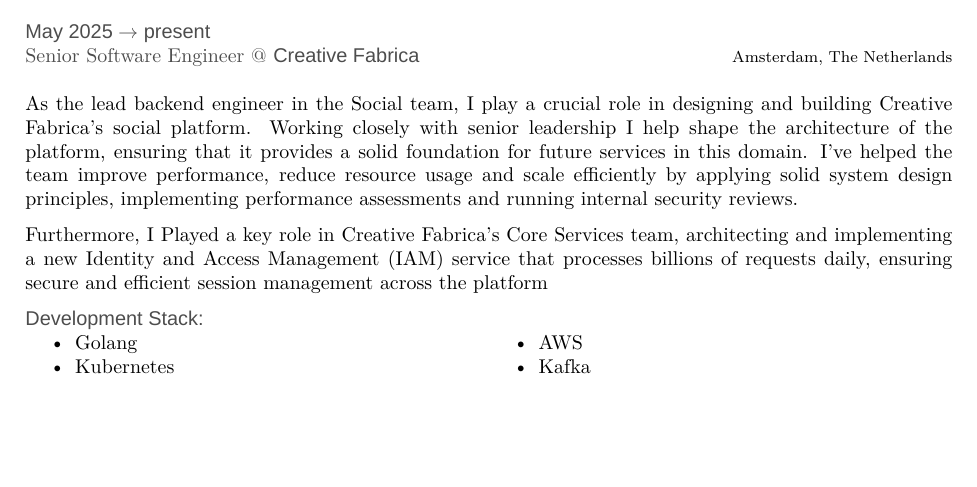
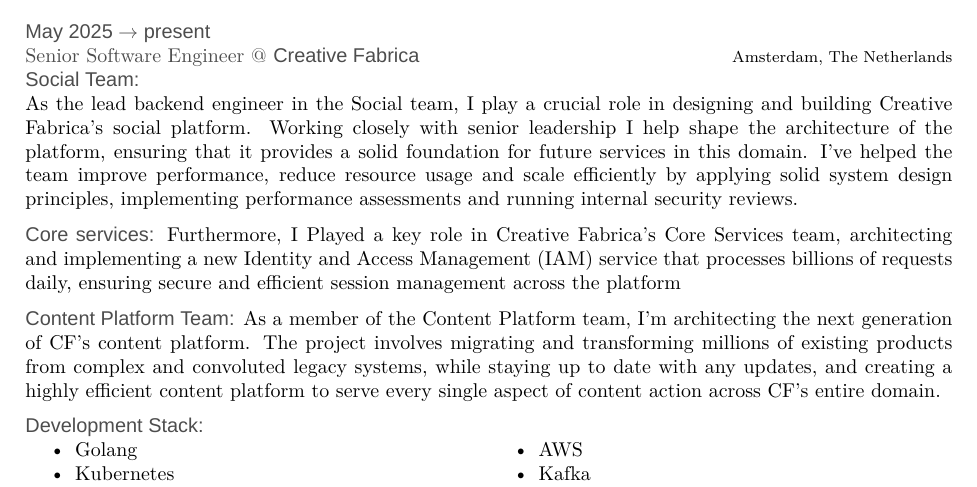
Before and after one commit to iggydv/iggydv.github.io, a LaTeX CV (latex-cv/template.tex, which reads latex-cv/friggeri-cv.cls): part of page 2 of 4, cut so that both start at the same text, the shorter picture padded with empty space. Compiled offline with XeLaTeX; a missing font is replaced by an installed copy or a similar font.

Commit message:
update-cv

```diff
--- a/latex-cv/friggeri-cv.cls
+++ b/latex-cv/friggeri-cv.cls
@@ -77,7 +77,7 @@
   \color{white}%
 }
 
-\newcommand{\header}[3]{%
+\newcommand{\cvheader}[3]{%
   \begin{tikzpicture}[remember picture,overlay]
     \node [rectangle, fill=fillheader, anchor=north, minimum width=\paperwidth, minimum height=4cm] (box) at (current page.north){};
     \node [anchor=center] (name) at (box) {%
@@ -92,6 +92,8 @@
   \vspace{2.5cm}
   \vspace{-2\parskip}
 }
+
+\let\header\cvheader
 
 
 %%%%%%%%%%%%%
--- a/latex-cv/template.tex
+++ b/latex-cv/template.tex
@@ -164,11 +164,15 @@
 {May 2025 $\rightarrow$  present}
 {\normalfont Senior Software Engineer @ \textbf{Creative Fabrica}}
 {Amsterdam, The Netherlands}
-{\textbf{} \\
+{\textbf{Social Team:} \\
 As the lead backend engineer in the Social team, I play a crucial role in designing and building  Creative Fabrica's social platform. Working closely with senior leadership I help shape the architecture of the platform, ensuring that it provides a solid foundation for future services in this domain.
 I've helped the team improve performance, reduce resource usage and scale efficiently by applying solid system design principles, implementing performance assessments and running internal security reviews.
 
+\textbf{Core services:}
 Furthermore, I Played a key role in Creative Fabrica's Core Services team, architecting and implementing a new Identity and Access Management (IAM) service that processes billions of requests daily, ensuring secure and efficient session management across the platform
+
+\textbf{Content Platform Team:}
+As a member of the Content Platform team, I'm architecting the next generation of CF's content platform. The project involves migrating and transforming millions of existing products from complex and convoluted legacy systems, while staying up to date with any updates, and creating a highly efficient content platform to serve every single aspect of content action across CF's entire domain.
 
 \textbf{Development Stack:}\\
 \begin{minipage}[t]{0.5\textwidth}
```
Also changed, not shown: latex-cv/template.pdf, latex-cv/template.tex (2 more changed lines).
